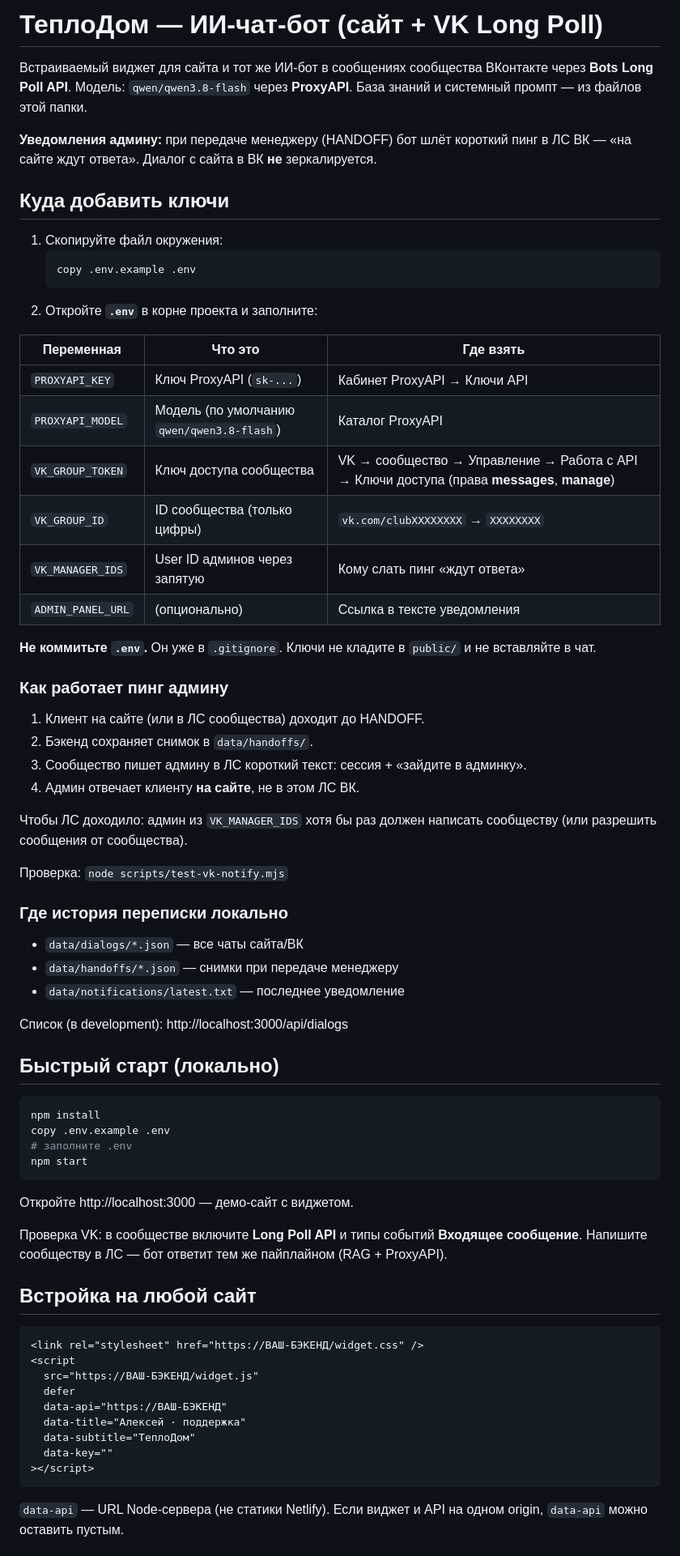
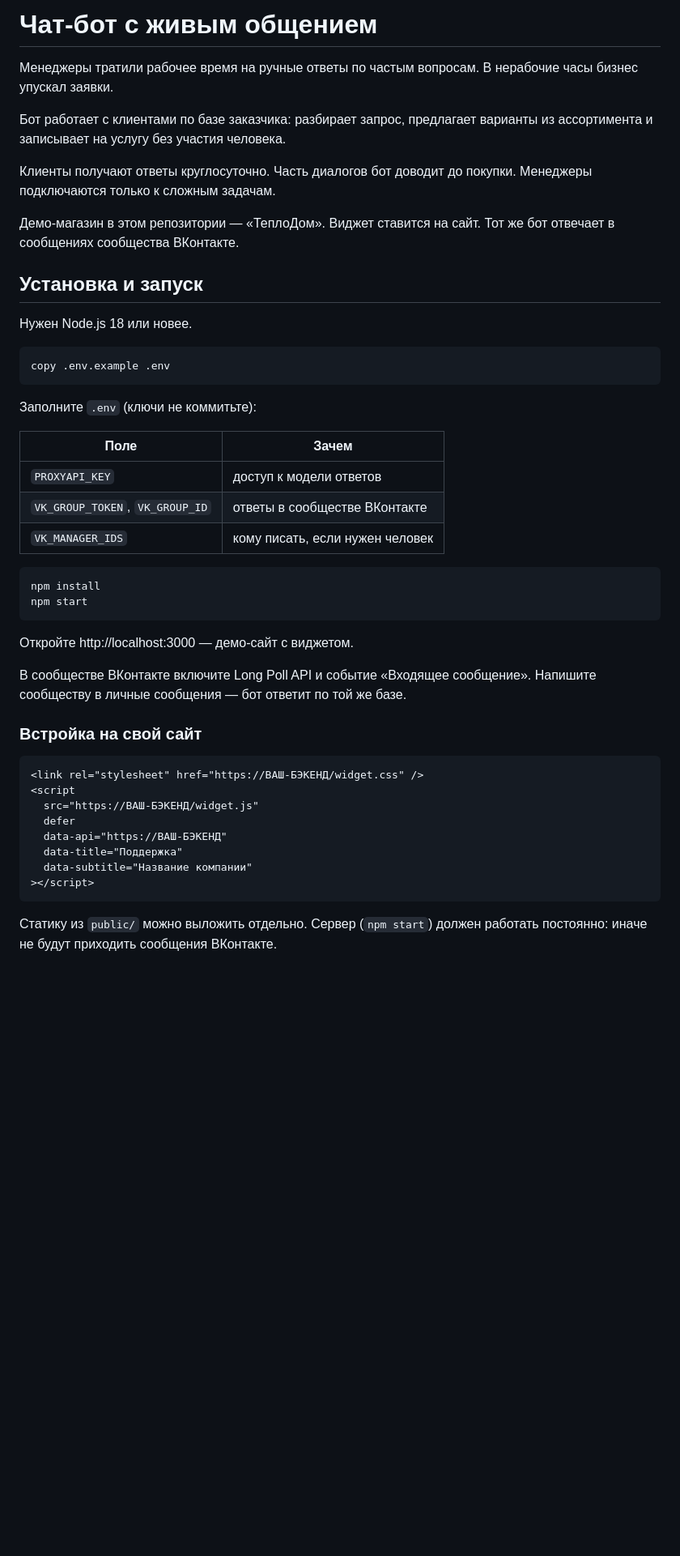
Before and after one commit to daksidiane/shop-assistant, a Markdown page: README.md, the part around one of its changes. Shown at 81% size. GitHub-like rendering; blank space fills up the shorter version.

````diff
--- a/README.md
+++ b/README.md
@@ -1,61 +1,39 @@
-# ТеплоДом — ИИ-чат-бот (сайт + VK Long Poll)
+# Чат-бот с живым общением
 
-Встраиваемый виджет для сайта и тот же ИИ-бот в сообщениях сообщества ВКонтакте через **Bots Long Poll API**. Модель: `qwen/qwen3.8-flash` через **ProxyAPI**. База знаний и системный промпт — из файлов этой папки.
+Менеджеры тратили рабочее время на ручные ответы по частым вопросам. В нерабочие часы бизнес упускал заявки.
 
-**Уведомления админу:** при передаче менеджеру (HANDOFF) бот шлёт короткий пинг в ЛС ВК — «на сайте ждут ответа». Диалог с сайта в ВК **не** зеркалируется.
+Бот работает с клиентами по базе заказчика: разбирает запрос, предлагает варианты из ассортимента и записывает на услугу без участия человека.
 
-## Куда добавить ключи
+Клиенты получают ответы круглосуточно. Часть диалогов бот доводит до покупки. Менеджеры подключаются только к сложным задачам.
 
-1. Скопируйте файл окружения:
-   ```bash
-   copy .env.example .env
-   ```
-2. Откройте **`.env`** в корне проекта и заполните:
+Демо-магазин в этом репозитории — «ТеплоДом». Виджет ставится на сайт. Тот же бот отвечает в сообщениях сообщества ВКонтакте.
 
-| Переменная | Что это | Где взять |
-|---|---|---|
-| `PROXYAPI_KEY` | Ключ ProxyAPI (`sk-...`) | Кабинет ProxyAPI → Ключи API |
-| `PROXYAPI_MODEL` | Модель (по умолчанию `qwen/qwen3.8-flash`) | Каталог ProxyAPI |
-| `VK_GROUP_TOKEN` | Ключ доступа сообщества | VK → сообщество → Управление → Работа с API → Ключи доступа (права **messages**, **manage**) |
-| `VK_GROUP_ID` | ID сообщества (только цифры) | `vk.com/clubXXXXXXXX` → `XXXXXXXX` |
-| `VK_MANAGER_IDS` | User ID админов через запятую | Кому слать пинг «ждут ответа» |
-| `ADMIN_PANEL_URL` | (опционально) | Ссылка в тексте уведомления |
+## Установка и запуск
 
-**Не коммитьте `.env`.** Он уже в `.gitignore`. Ключи не кладите в `public/` и не вставляйте в чат.
+Нужен Node.js 18 или новее.
 
-### Как работает пинг админу
+```cmd
+copy .env.example .env
+```
 
-1. Клиент на сайте (или в ЛС сообщества) доходит до HANDOFF.
-2. Бэкенд сохраняет снимок в `data/handoffs/`.
-3. Сообщество пишет админу в ЛС короткий текст: сессия + «зайдите в админку».
-4. Админ отвечает клиенту **на сайте**, не в этом ЛС ВК.
+Заполните `.env` (ключи не коммитьте):
 
-Чтобы ЛС доходило: админ из `VK_MANAGER_IDS` хотя бы раз должен написать сообществу (или разрешить сообщения от сообщества).
+| Поле | Зачем |
+|---|---|
+| `PROXYAPI_KEY` | доступ к модели ответов |
+| `VK_GROUP_TOKEN`, `VK_GROUP_ID` | ответы в сообществе ВКонтакте |
+| `VK_MANAGER_IDS` | кому писать, если нужен человек |
 
-Проверка: `node scripts/test-vk-notify.mjs`
-
-### Где история переписки локально
-
-- `data/dialogs/*.json` — все чаты сайта/ВК
-- `data/handoffs/*.json` — снимки при передаче менеджеру
-- `data/notifications/latest.txt` — последнее уведомление
-
-Список (в development): http://localhost:3000/api/dialogs
-
-## Быстрый старт (локально)
-
-```bash
+```cmd
 npm install
-copy .env.example .env
-# заполните .env
 npm start
 ```
 
 Откройте http://localhost:3000 — демо-сайт с виджетом.
 
-Проверка VK: в сообществе включите **Long Poll API** и типы событий **Входящее сообщение**. Напишите сообществу в ЛС — бот ответит тем же пайплайном (RAG + ProxyAPI).
+В сообществе ВКонтакте включите Long Poll API и событие «Входящее сообщение». Напишите сообществу в личные сообщения — бот ответит по той же базе.
 
-## Встройка на любой сайт
+### Встройка на свой сайт
 
 ```html
 <link rel="stylesheet" href="https://ВАШ-БЭКЕНД/widget.css" />
@@ -63,11 +41,10 @@ npm start
   src="https://ВАШ-БЭКЕНД/widget.js"
   defer
   data-api="https://ВАШ-БЭКЕНД"
-  data-title="Алексей · поддержка"
-  data-subtitle="ТеплоДом"
-  data-key=""
+  data-title="Поддержка"
+  data-subtitle="Название компании"
 ></script>
 ```
 
-`data-api` — URL Node-сервера (не статики Netlify). Если виджет и API на одном origin, `data-api` можно оставить пустым.
+Статику из `public/` можно выложить отдельно. Сервер (`npm start`) должен работать постоянно: иначе не будут приходить сообщения ВКонтакте.
 
````
Also changed, not shown: other parts of README.md (+11 -32 lines).
